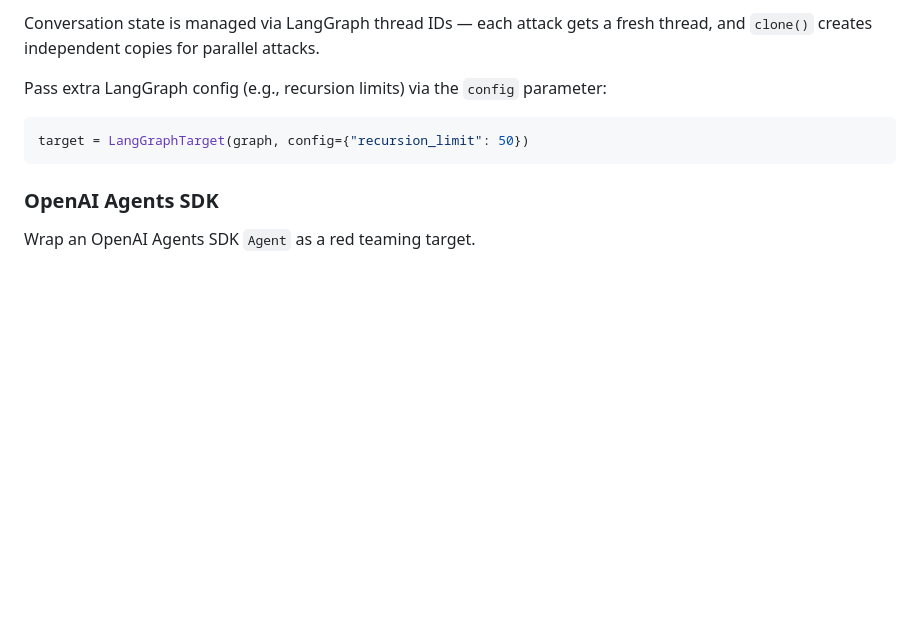
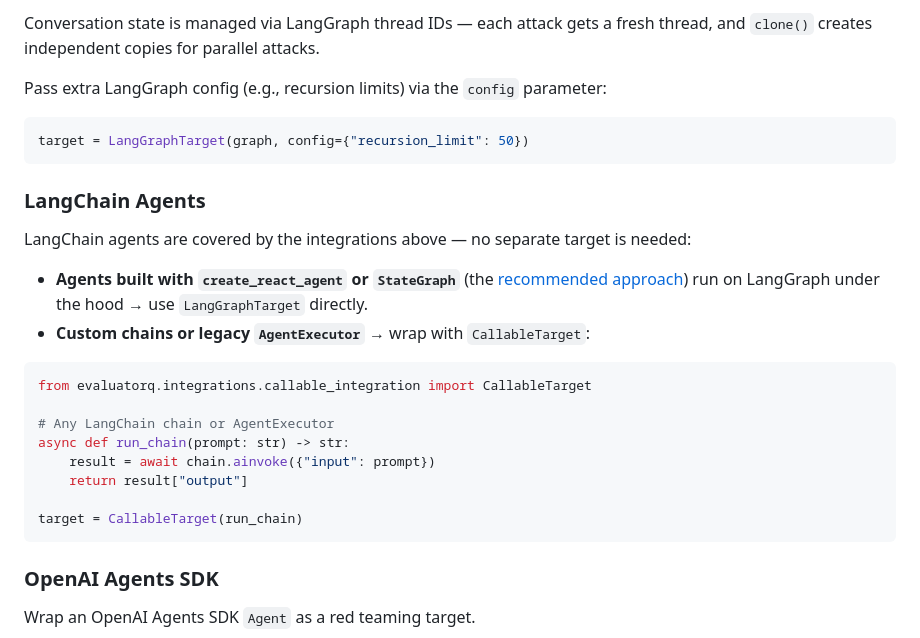
Before and after one commit to orq-ai/orqkit, a Markdown page: packages/evaluatorq-py/README.md, the part around the change. GitHub-like rendering; blank space fills up the shorter version.

Commit message:
docs(evaluatorq-py): clarify LangChain agent coverage via LangGraphTarget and CallableTarget (RES-338)
Co-Authored-By: Claude Sonnet 4.6 (1M context) <noreply@anthropic.com>

````diff
--- a/packages/evaluatorq-py/README.md
+++ b/packages/evaluatorq-py/README.md
@@ -782,6 +782,24 @@ Pass extra LangGraph config (e.g., recursion limits) via the `config` parameter:
 target = LangGraphTarget(graph, config={"recursion_limit": 50})
 ```
 
+### LangChain Agents
+
+LangChain agents are covered by the integrations above — no separate target is needed:
+
+- **Agents built with `create_react_agent` or `StateGraph`** (the [recommended approach](https://python.langchain.com/docs/concepts/agents/)) run on LangGraph under the hood → use `LangGraphTarget` directly.
+- **Custom chains or legacy `AgentExecutor`** → wrap with `CallableTarget`:
+
+```python
+from evaluatorq.integrations.callable_integration import CallableTarget
+
+# Any LangChain chain or AgentExecutor
+async def run_chain(prompt: str) -> str:
+    result = await chain.ainvoke({"input": prompt})
+    return result["output"]
+
+target = CallableTarget(run_chain)
+```
+
 ### OpenAI Agents SDK
 
 Wrap an OpenAI Agents SDK `Agent` as a red teaming target.
````
